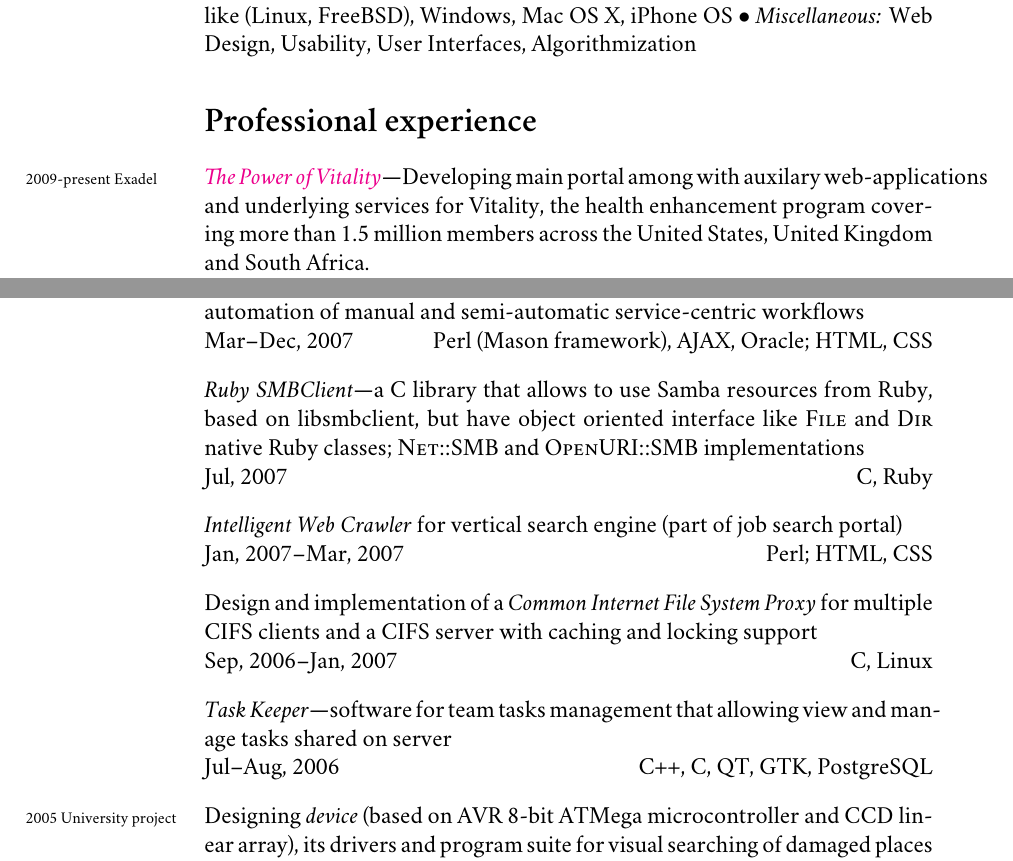
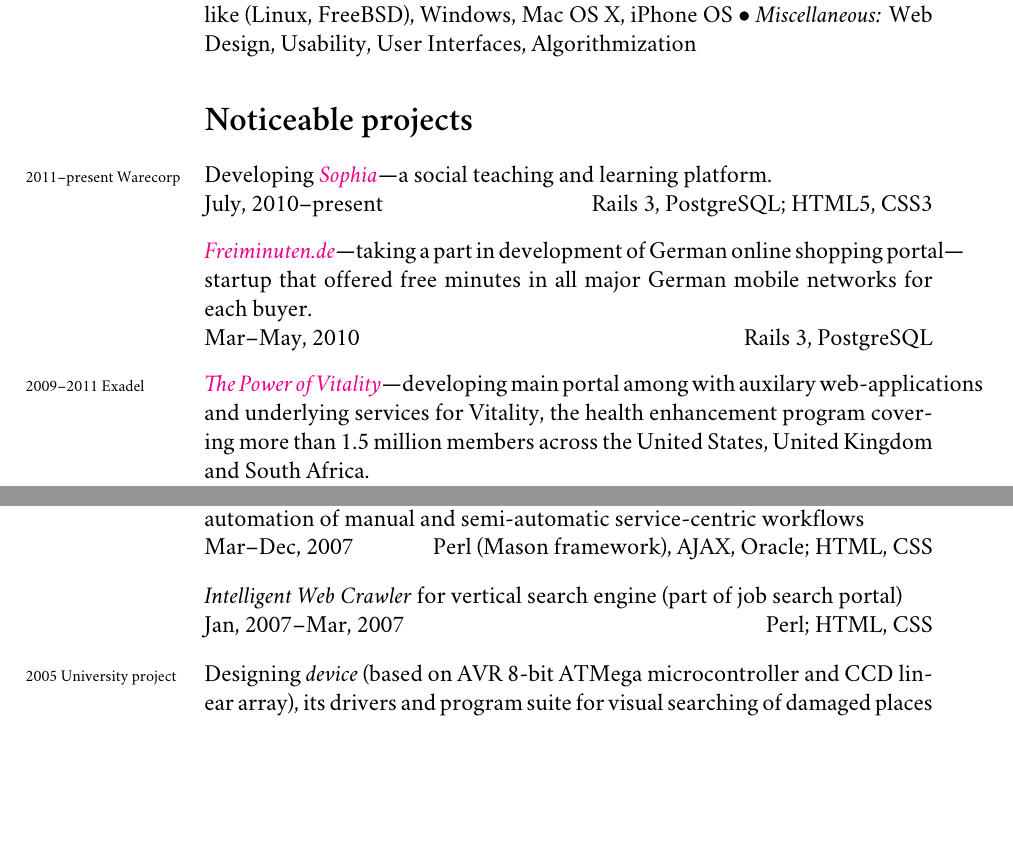
Before and after one commit to atzkey/cv, a LaTeX CV (cv.tex): two parts of pages 1 and 2 of 2, joined at a grey line, cut so that both start at the same text, the shorter picture padded with empty space. Compiled offline with XeLaTeX; a missing font is replaced by an installed copy or a similar font.

Commit message:
Updating projects

```diff
--- a/cv.tex
+++ b/cv.tex
@@ -68,9 +68,15 @@ pdftitle={Denis Bakunovitch---résumé},pdfauthor={Denis Bakunovitch}]{hyperref}
   \textit{Operating systems:} Unix-like (Linux, FreeBSD), Windows, Mac OS X, iPhone OS $\bullet$
   \textit{Miscellaneous:} Web Design, Usability, User Interfaces, Algorithmization
 
-  \section*{Professional experience}
+  \section*{Noticeable projects}
   \begin{list}{}{\leftmargin=0pt}
-    \item \href{http://www.powerofvitality.com/}{\textit{The Power of Vitality}}---Developing \years{2009-present}{Exadel} main portal among with auxilary web-applications and underlying services for Vitality, the health enhancement program covering more than 1.5 million members across the United States, United Kingdom and South Africa.\\
+    \item Developing \years{2011--present}{Warecorp} \href{http://www.sophia.org/}{\textit{Sophia}}---a social teaching and learning platform.\\
+    July, 2010--present \hfill Rails 3, PostgreSQL; HTML5, CSS3
+
+    \item \href{http://freiminuten.de}{\textit{Freiminuten.de}}---taking a part in development of German online shopping portal---startup that offered free minutes in all major German mobile networks for each buyer.\\
+    Mar--May, 2010 \hfill Rails 3, PostgreSQL
+
+    \item \href{http://www.powerofvitality.com/}{\textit{The Power of Vitality}}---developing \years{2009--2011}{Exadel} main portal among with auxilary web-applications and underlying services for Vitality, the health enhancement program covering more than 1.5 million members across the United States, United Kingdom and South Africa.\\
     Nov, 2009--Jun, 2010\hfill Ruby on Rails, Java, MySQL; HTML, CSS
 
     \item \textit{CCH Mobile}, a Proof of Concept cross-platform (iPhone, Blackberry, Android) newsreader mobile application for Wolters Kluwer\\
@@ -105,23 +111,9 @@ pdftitle={Denis Bakunovitch---résumé},pdfauthor={Denis Bakunovitch}]{hyperref}
     workflows\\
     Mar--Dec, 2007 \hfill Perl (Mason framework), AJAX, Oracle; HTML, CSS
 
-    \item \textit{Ruby SMBClient}---a C library that allows to use Samba resources from Ruby, based on
-    libsmbclient, but have object oriented interface like \textsc{File} and \textsc{Dir} native Ruby classes;
-    \textsc{Net::SMB} and \textsc{OpenURI::SMB} implementations\\
-    Jul, 2007 \hfill C, Ruby
-
     \item \textit{Intelligent Web Crawler} for vertical search engine (part of job search
     portal)\\
     Jan, 2007--Mar, 2007 \hfill Perl; HTML, CSS
-
-    \item Design and implementation of a \textit{Common Internet File System Proxy}
-    for multiple CIFS clients and a CIFS server with caching and locking
-    support\\
-    Sep, 2006--Jan, 2007 \hfill C, Linux
-
-    \item \textit{Task Keeper}---software for team tasks management that allowing view and
-    manage tasks shared on server\\
-    Jul--Aug, 2006 \hfill C++, C, QT, GTK, PostgreSQL
 
     \item Designing \textit{device} \years{2005}{University project} (based on AVR 8-bit ATMega microcontroller and CCD
     linear array), its drivers and program suite for visual searching of damaged
```
Also changed, not shown: shelve.txt (added, +13 -0 lines).
